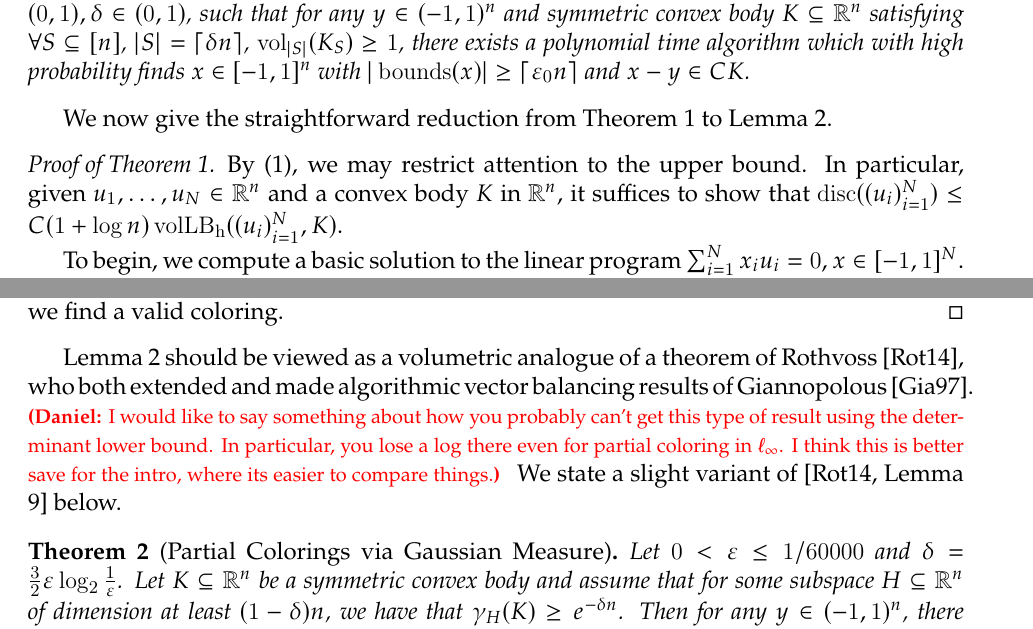
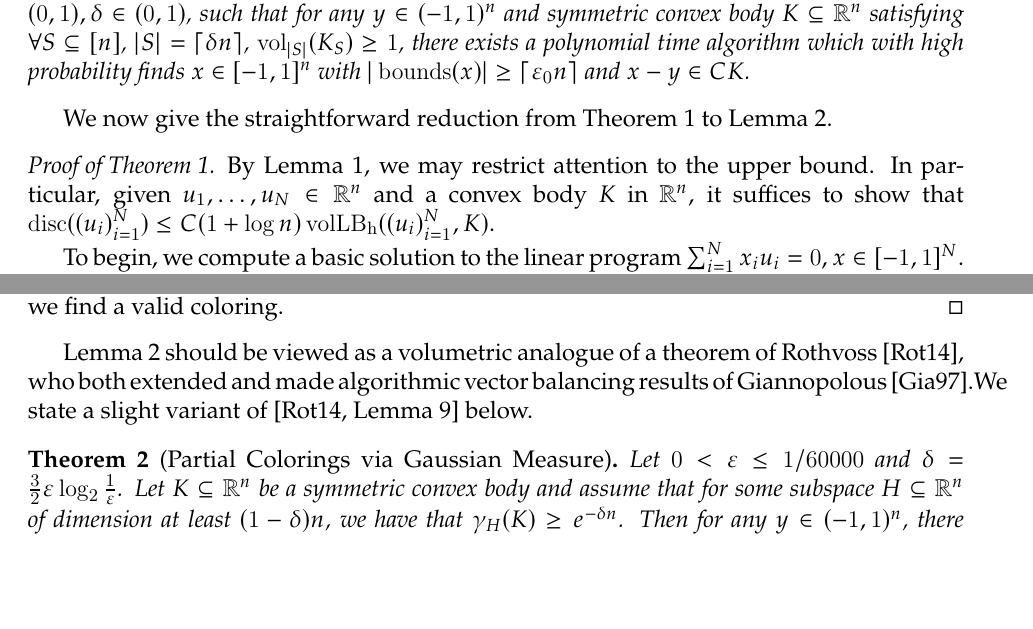
Before and after one commit to dndadush/vectorbalancing, a LaTeX document (vectorbalancing.tex): two parts of pages 3 and 4 of 23, joined at a grey line, cut so that both start at the same text, the shorter picture padded with empty space. Compiled offline with pdfLaTeX.

Commit message:
tiny fix

```diff
--- a/vectorbalancing.tex
+++ b/vectorbalancing.tex
@@ -245,9 +245,10 @@ We now give the straightforward reduction from Theorem~\ref{thm:tightness} to
 Lemma~\ref{lem:partial-via-volume}.
 
 \begin{proof}[Proof of Theorem~\ref{thm:tightness}]
-By~\eqref{eq:vol-lb}, we may restrict attention to the upper bound. In particular,
-given $u_1,\dots,u_N \in \R^n$ and a convex body $K$ in $\R^n$, it suffices to
-show that $\disc((u_i)_{i=1}^N) \leq C(1+\log n)\vollb_{\rm h}((u_i)_{i=1}^N,K)$.
+By Lemma~\ref{lem:vol-lb}, we may restrict attention to the upper bound. In
+particular, given $u_1,\dots,u_N \in \R^n$ and a convex body $K$ in $\R^n$, it
+suffices to show that $\disc((u_i)_{i=1}^N) \leq C(1+\log n)\vollb_{\rm
+h}((u_i)_{i=1}^N,K)$.
 
 To begin, we compute a basic solution to the linear program $\sum_{i=1}^N x_i
 u_i = 0$, $x \in [-1,1]^N$. After relabeling, we may assume the variables not
@@ -308,11 +309,13 @@ coloring.
 
 Lemma~\ref{lem:partial-via-volume} should be viewed as a volumetric analogue of
 a theorem of Rothvoss~\cite{rothvoss-giann}, who both extended and made
-algorithmic vector balancing results of Giannopolous~\cite{giannop}. \dnote{I
-would like to say something about how you probably can't get this type of result
-using the determinant lower bound. In particular, you lose a log there even for
-partial coloring in $\ell_\infty$. I think this is better save for the intro,
-where its easier to compare things.} We state a slight variant of~\cite[Lemma 9]{rothvoss-giann} below.
+algorithmic vector balancing results of Giannopolous~\cite{giannop}.We state a
+slight variant of~\cite[Lemma 9]{rothvoss-giann} below.
+% \dnote{I
+% would like to say something about how you probably can't get this type of result
+% using the determinant lower bound. In particular, you lose a log there even for
+% partial coloring in $\ell_\infty$. I think this is better save for the intro,
+% where its easier to compare things.}
 
 \begin{theorem}[Partial Colorings via Gaussian Measure]\label{thm:roth-giann}
 Let $0 < \eps \leq 1/60000$ and $\delta = \frac{3}{2}\eps \log_2
```
Also changed, not shown: vectorbalancing.tex (4 more changed lines).
